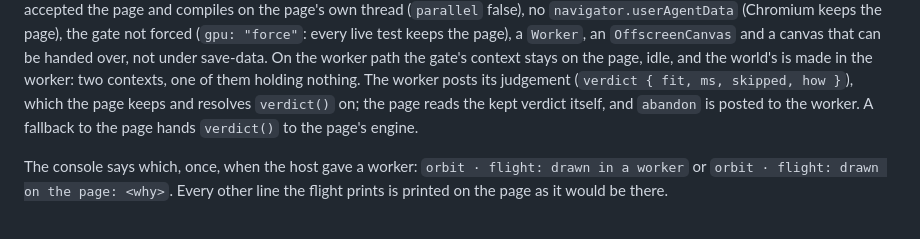
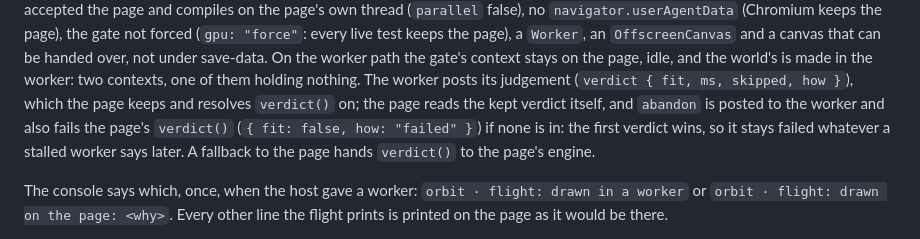
Before and after one commit to tomlawesome/orbit-site, a Markdown page: assets/door/README.md, the part around the change. Rendered like a GitHub page.

Commit message:
Door README: abandon also fails the page's verdict (W0-R1)
Says that abandon, besides telling the worker, fails the page-side
verdict if none is in, and that it stays failed (the first verdict wins).
Documentation only; the door's contract is unchanged.

Refs #138

```diff
--- a/assets/door/README.md
+++ b/assets/door/README.md
@@ -377,7 +377,9 @@ On the worker path the gate's context stays on the page, idle, and the world's
 is made in the worker: two contexts, one of them holding nothing. The worker
 posts its judgement (`verdict { fit, ms, skipped, how }`), which the page keeps
 and resolves `verdict()` on; the page reads the kept verdict itself, and
-`abandon` is posted to the worker. A fallback to the page hands `verdict()` to
+`abandon` is posted to the worker and also fails the page's `verdict()`
+(`{ fit: false, how: "failed" }`) if none is in: the first verdict wins, so it
+stays failed whatever a stalled worker says later. A fallback to the page hands `verdict()` to
 the page's engine.
 
 The console says which, once, when the host gave a worker: `orbit · flight:
```
